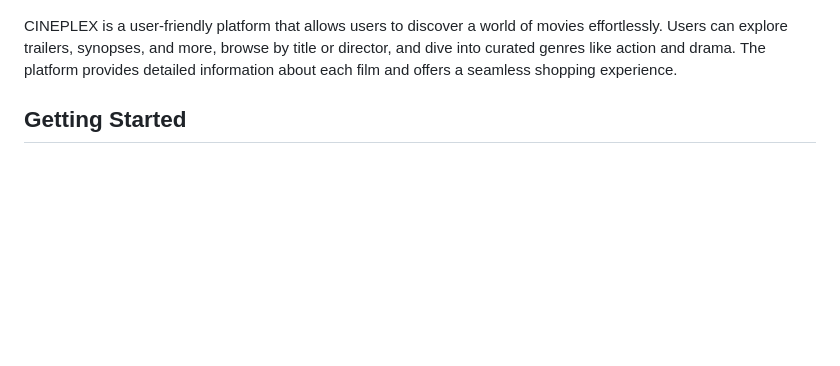
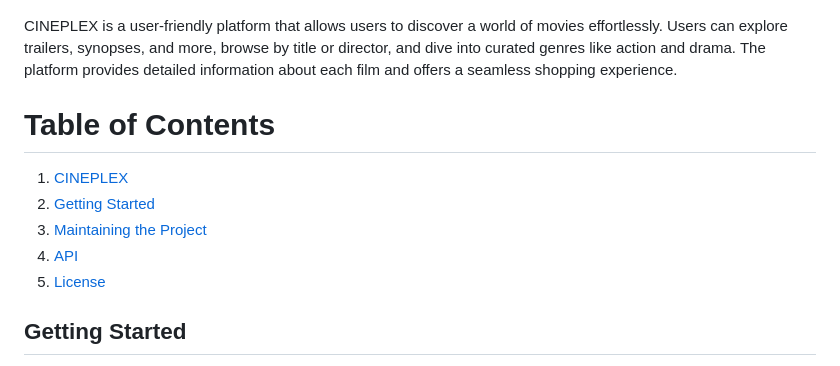
Before and after one commit to r-witz/CINEPLEX, a Markdown page: README.md, the part around one of its changes. GitHub-like rendering; blank space fills up the shorter version.

```diff
--- a/README.md
+++ b/README.md
@@ -3,6 +3,13 @@
 !['CINEPLEX Homepage Preview'](./website/img/preview.png)
 
 CINEPLEX is a user-friendly platform that allows users to discover a world of movies effortlessly. Users can explore trailers, synopses, and more, browse by title or director, and dive into curated genres like action and drama. The platform provides detailed information about each film and offers a seamless shopping experience.
+
+# Table of Contents
+1. [CINEPLEX](#cineplex)
+2. [Getting Started](#getting-started)
+3. [Maintaining the Project](#maintaining-the-project)
+4. [API](#api)
+5. [License](#license)
 
 ## Getting Started
 
```
Also changed, not shown: other parts of README.md (+56 -0 lines).
